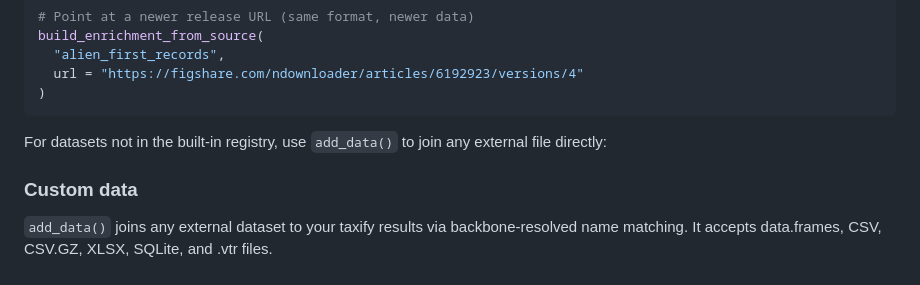
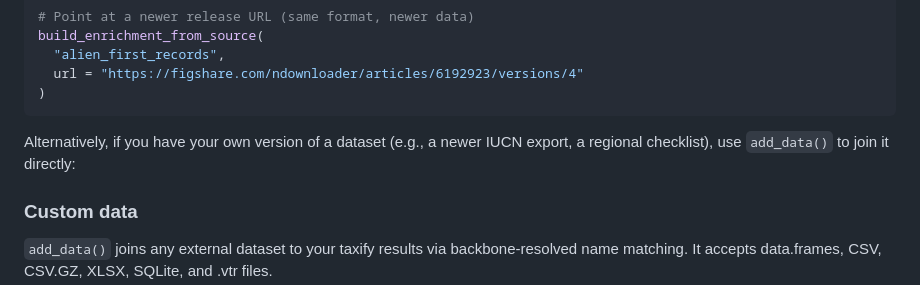
Before and after one commit to gcol33/taxify, a Markdown page: README.md, the part around the change. GitHub-like rendering.

Commit message:
README: restore 'Alternatively' transition to add_data() section
Co-Authored-By: Claude Opus 4.6 <noreply@anthropic.com>

````diff
--- a/README.md
+++ b/README.md
@@ -177,7 +177,7 @@ build_enrichment_from_source(
 )
 ```
 
-For datasets not in the built-in registry, use `add_data()` to join any external file directly:
+Alternatively, if you have your own version of a dataset (e.g., a newer IUCN export, a regional checklist), use `add_data()` to join it directly:
 
 ### Custom data
 
````
